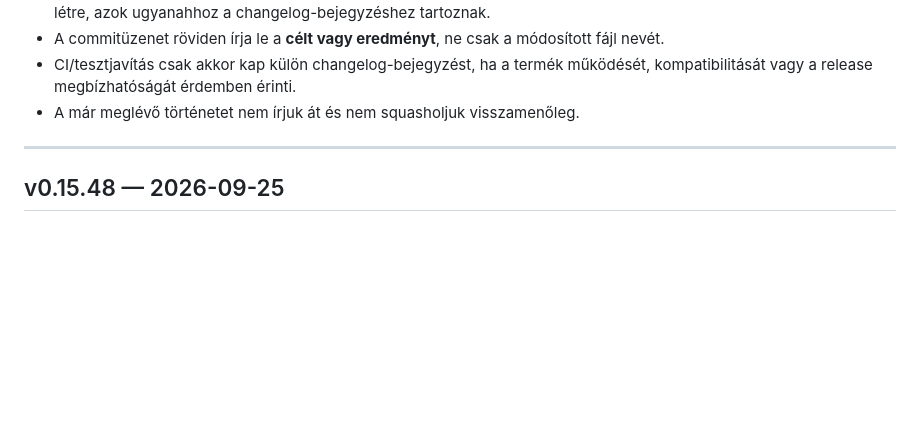
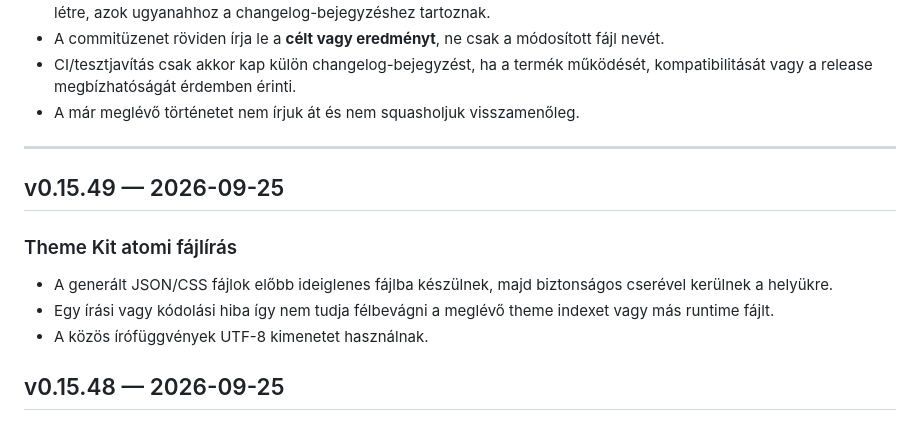
Before and after one commit to kszlab/ggrid, a Markdown page: CHANGELOG.md, the part around the change. GitHub-like rendering; blank space fills up the shorter version.

Commit message:
v0.15.49: document atomic Theme Kit writes

```diff
--- a/CHANGELOG.md
+++ b/CHANGELOG.md
@@ -14,6 +14,13 @@ A korábbi repository-történetben egy-egy verzió gyakran több, fájlonként
 - A már meglévő történetet nem írjuk át és nem squasholjuk visszamenőleg.
 
 ---
+
+## v0.15.49 — 2026-09-25
+
+### Theme Kit atomi fájlírás
+- A generált JSON/CSS fájlok előbb ideiglenes fájlba készülnek, majd biztonságos cserével kerülnek a helyükre.
+- Egy írási vagy kódolási hiba így nem tudja félbevágni a meglévő theme indexet vagy más runtime fájlt.
+- A közös írófüggvények UTF-8 kimenetet használnak.
 
 ## v0.15.48 — 2026-09-25
 
```
